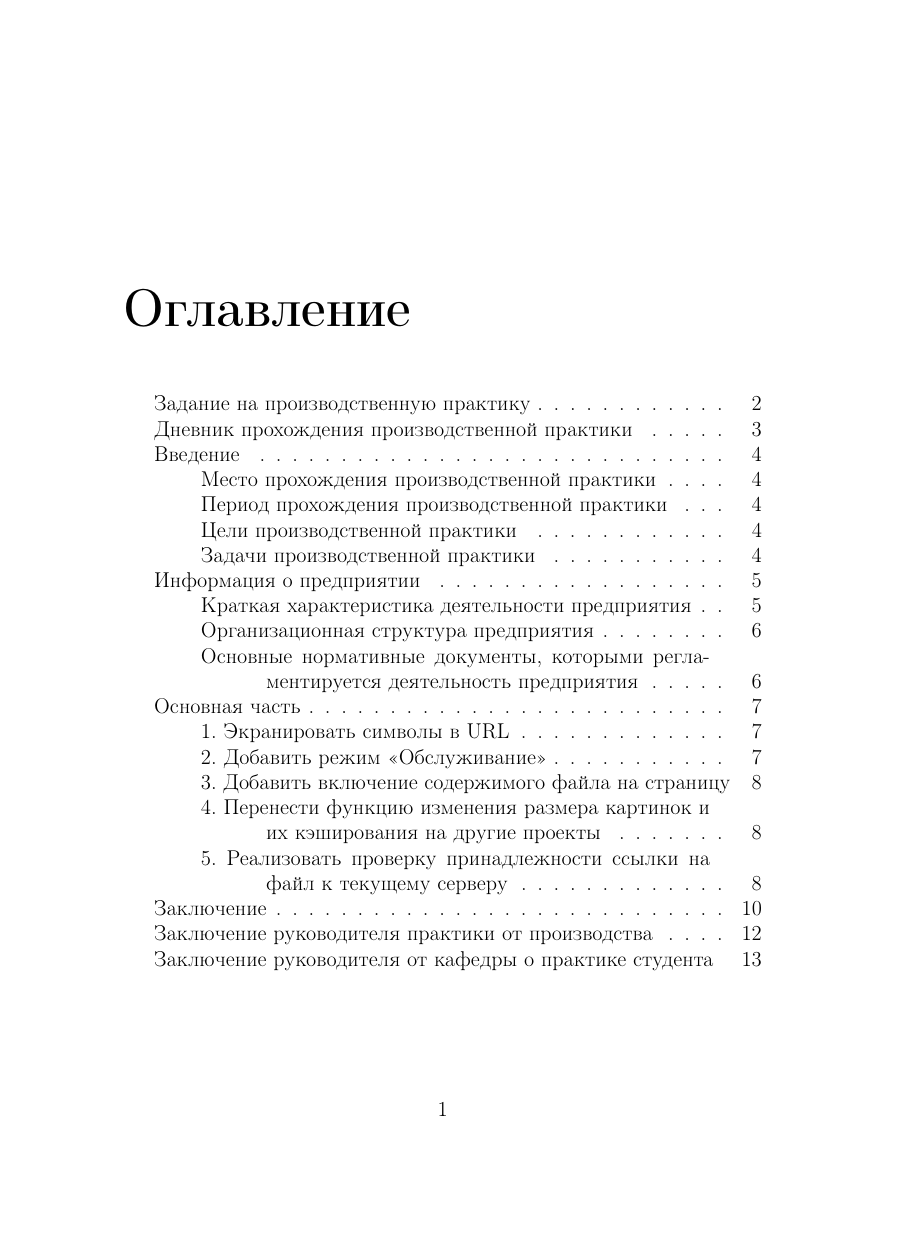
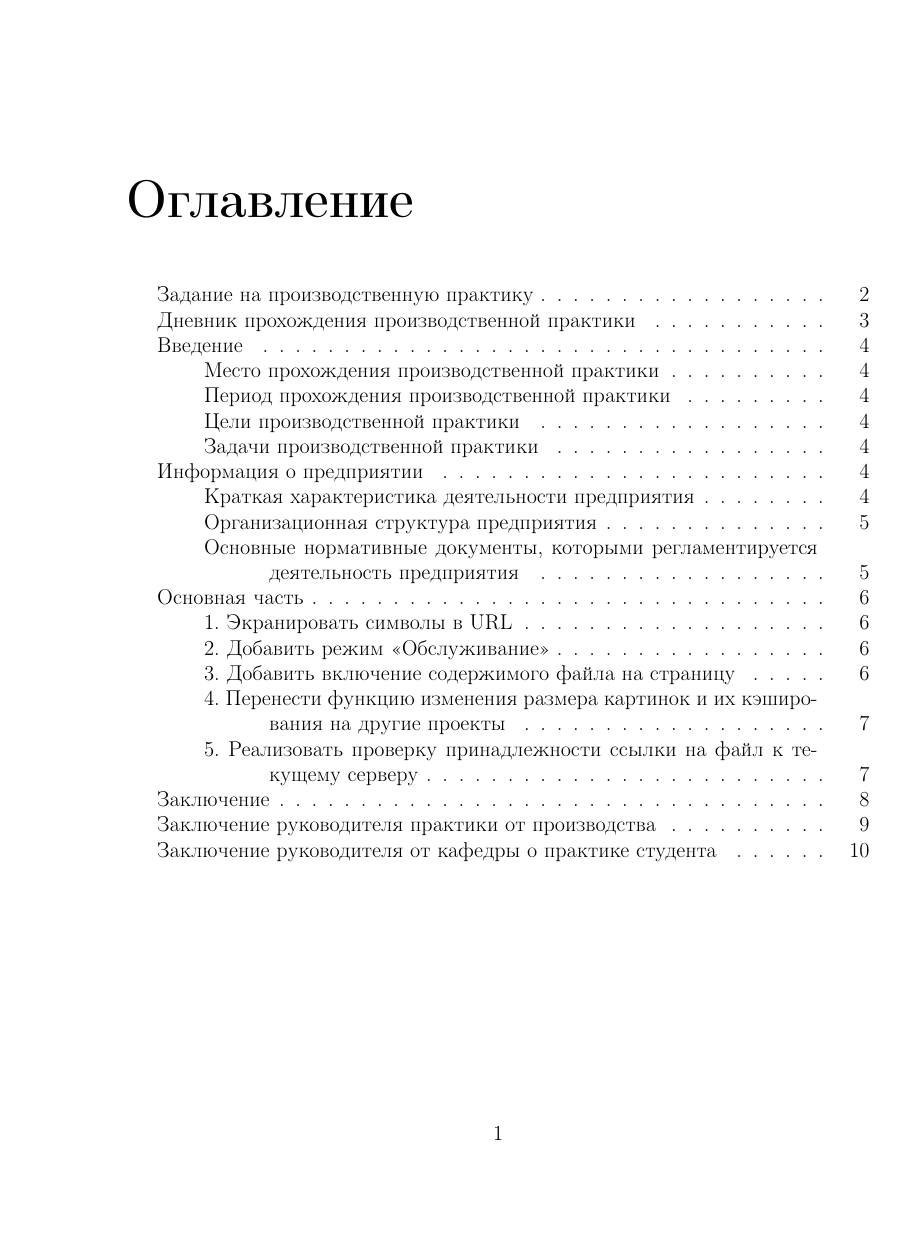
Before and after one commit to jokly/Report-SummerPractice-2018, a LaTeX document (main.tex): page 1 of 13 before the commit and page 1 of 10 after it, the shorter picture padded with empty space. Compiled offline with pdfLaTeX.

Commit message:
Change margins

```diff
--- a/main.tex
+++ b/main.tex
@@ -1,7 +1,4 @@
 \documentclass{report}
-
-% set margins
-\usepackage[a4paper,left=3cm,right=1cm,top=2cm,bottom=2cm]{geometry}
 
 % set font size
 \usepackage[14pt]{extsizes}
@@ -16,6 +13,7 @@
 \usepackage{tocloft}
 \usepackage{amsmath}
 \usepackage{array}
+\usepackage{geometry}
 
 % commands
 \newcommand{\centersect}[1] {
@@ -34,6 +32,9 @@
 }
 
 \begin{document}
+
+% set margins
+\newgeometry{left=3cm,right=1cm,top=2cm,bottom=2cm}
 
 % table of contents
 \renewcommand{\cftsecleader}{\cftdotfill{\cftdotsep}}
```
